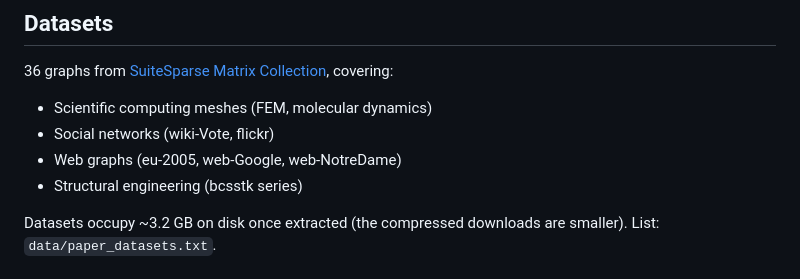
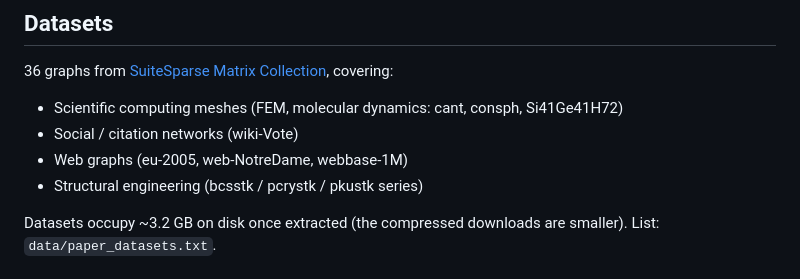
Before and after one commit to fanna1234/btc-tc-artifact, a Markdown page: README.md, the part around the change. GitHub-like rendering.

Commit message:
readme: fix dataset category examples to real benchmark graphs
flickr and web-Google are not in the 36-graph paper set; replace with graphs
that are actually benchmarked (wiki-Vote, eu-2005, web-NotreDame, webbase-1M,
cant, consph, Si41Ge41H72, bcsstk/pcrystk/pkustk).

```diff
--- a/README.md
+++ b/README.md
@@ -345,10 +345,10 @@ one-liner Python commands that compute speedups from the pre-computed CSVs.
 ## Datasets
 
 36 graphs from [SuiteSparse Matrix Collection](https://sparse.tamu.edu), covering:
-- Scientific computing meshes (FEM, molecular dynamics)
-- Social networks (wiki-Vote, flickr)
-- Web graphs (eu-2005, web-Google, web-NotreDame)
-- Structural engineering (bcsstk series)
+- Scientific computing meshes (FEM, molecular dynamics: cant, consph, Si41Ge41H72)
+- Social / citation networks (wiki-Vote)
+- Web graphs (eu-2005, web-NotreDame, webbase-1M)
+- Structural engineering (bcsstk / pcrystk / pkustk series)
 
 Datasets occupy ~3.2 GB on disk once extracted (the compressed downloads are smaller). List: `data/paper_datasets.txt`.
 
```
